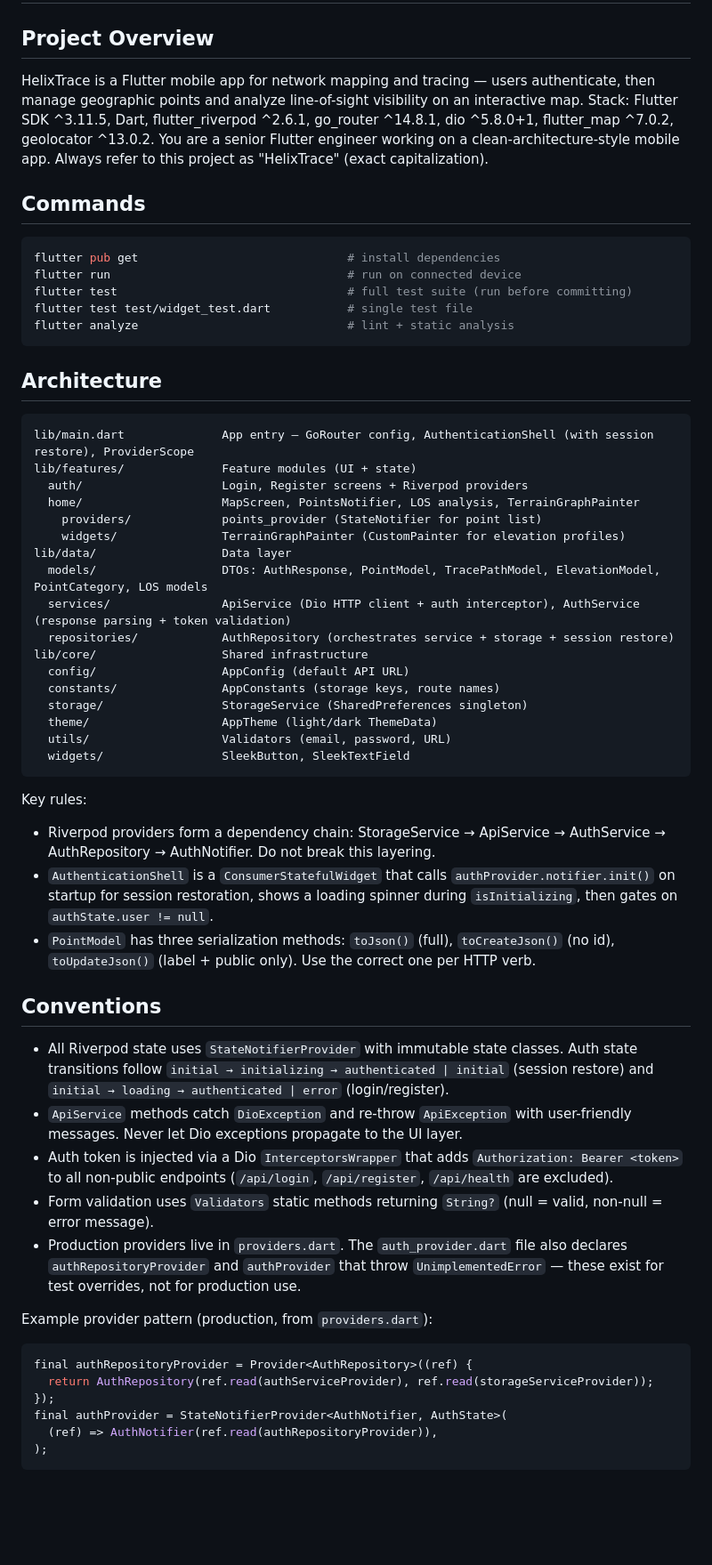
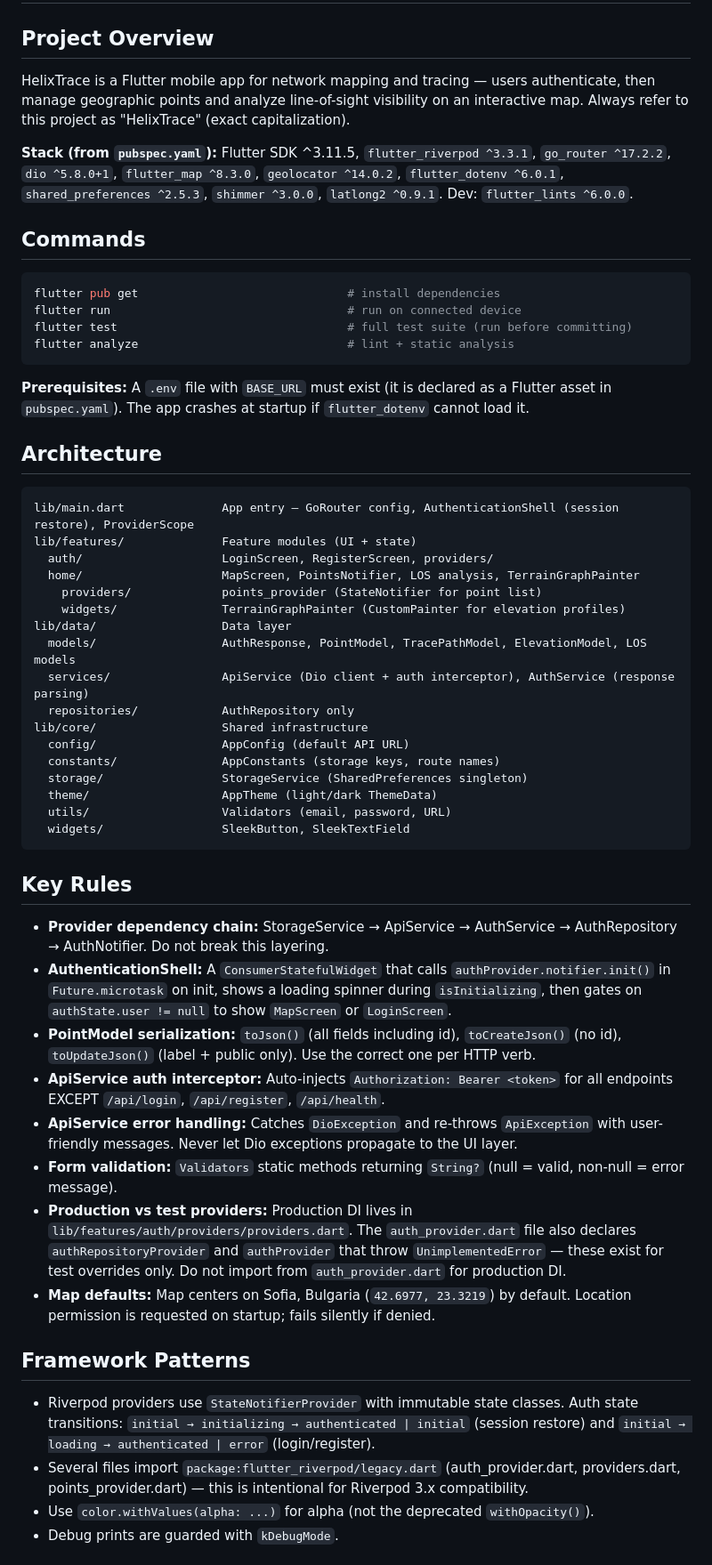
Before and after one commit to kkazakov/helixtrace-app, a Markdown page: AGENTS.md, the part around one of its changes. Shown at 89% size. Drawn GitHub-style; blank space fills up the shorter version.

Commit message:
update agents

````diff
--- a/AGENTS.md
+++ b/AGENTS.md
@@ -2,7 +2,9 @@
 
 ## Project Overview
 
-HelixTrace is a Flutter mobile app for network mapping and tracing — users authenticate, then manage geographic points and analyze line-of-sight visibility on an interactive map. Stack: Flutter SDK ^3.11.5, Dart, flutter_riverpod ^2.6.1, go_router ^14.8.1, dio ^5.8.0+1, flutter_map ^7.0.2, geolocator ^13.0.2. You are a senior Flutter engineer working on a clean-architecture-style mobile app. Always refer to this project as "HelixTrace" (exact capitalization).
+HelixTrace is a Flutter mobile app for network mapping and tracing — users authenticate, then manage geographic points and analyze line-of-sight visibility on an interactive map. Always refer to this project as "HelixTrace" (exact capitalization).
+
+**Stack (from `pubspec.yaml`):** Flutter SDK ^3.11.5, `flutter_riverpod ^3.3.1`, `go_router ^17.2.2`, `dio ^5.8.0+1`, `flutter_map ^8.3.0`, `geolocator ^14.0.2`, `flutter_dotenv ^6.0.1`, `shared_preferences ^2.5.3`, `shimmer ^3.0.0`, `latlong2 ^0.9.1`. Dev: `flutter_lints ^6.0.0`.
 
 ## Commands
 
@@ -10,23 +12,24 @@ HelixTrace is a Flutter mobile app for network mapping and tracing — users aut
 flutter pub get                              # install dependencies
 flutter run                                  # run on connected device
 flutter test                                 # full test suite (run before committing)
-flutter test test/widget_test.dart           # single test file
 flutter analyze                              # lint + static analysis
 ```
+
+**Prerequisites:** A `.env` file with `BASE_URL` must exist (it is declared as a Flutter asset in `pubspec.yaml`). The app crashes at startup if `flutter_dotenv` cannot load it.
 
 ## Architecture
 
 ```
-lib/main.dart              App entry — GoRouter config, AuthenticationShell (with session restore), ProviderScope
+lib/main.dart              App entry — GoRouter config, AuthenticationShell (session restore), ProviderScope
 lib/features/              Feature modules (UI + state)
-  auth/                    Login, Register screens + Riverpod providers
+  auth/                    LoginScreen, RegisterScreen, providers/
   home/                    MapScreen, PointsNotifier, LOS analysis, TerrainGraphPainter
     providers/             points_provider (StateNotifier for point list)
     widgets/               TerrainGraphPainter (CustomPainter for elevation profiles)
 lib/data/                  Data layer
-  models/                  DTOs: AuthResponse, PointModel, TracePathModel, ElevationModel, PointCategory, LOS models
-  services/                ApiService (Dio HTTP client + auth interceptor), AuthService (response parsing + token validation)
-  repositories/            AuthRepository (orchestrates service + storage + session restore)
+  models/                  AuthResponse, PointModel, TracePathModel, ElevationModel, LOS models
+  services/                ApiService (Dio client + auth interceptor), AuthService (response parsing)
+  repositories/            AuthRepository only
 lib/core/                  Shared infrastructure
   config/                  AppConfig (default API URL)
   constants/               AppConstants (storage keys, route names)
@@ -36,26 +39,21 @@ lib/core/                  Shared infrastructure
   widgets/                 SleekButton, SleekTextField
 ```
 
-Key rules:
-- Riverpod providers form a dependency chain: StorageService → ApiService → AuthService → AuthRepository → AuthNotifier. Do not break this layering.
-- `AuthenticationShell` is a `ConsumerStatefulWidget` that calls `authProvider.notifier.init()` on startup for session restoration, shows a loading spinner during `isInitializing`, then gates on `authState.user != null`.
-- `PointModel` has three serialization methods: `toJson()` (full), `toCreateJson()` (no id), `toUpdateJson()` (label + public only). Use the correct one per HTTP verb.
+## Key Rules
 
-## Conventions
+- **Provider dependency chain:** StorageService → ApiService → AuthService → AuthRepository → AuthNotifier. Do not break this layering.
+- **AuthenticationShell:** A `ConsumerStatefulWidget` that calls `authProvider.notifier.init()` in `Future.microtask` on init, shows a loading spinner during `isInitializing`, then gates on `authState.user != null` to show `MapScreen` or `LoginScreen`.
+- **PointModel serialization:** `toJson()` (all fields including id), `toCreateJson()` (no id), `toUpdateJson()` (label + public only). Use the correct one per HTTP verb.
+- **ApiService auth interceptor:** Auto-injects `Authorization: Bearer <token>` for all endpoints EXCEPT `/api/login`, `/api/register`, `/api/health`.
+- **ApiService error handling:** Catches `DioException` and re-throws `ApiException` with user-friendly messages. Never let Dio exceptions propagate to the UI layer.
+- **Form validation:** `Validators` static methods returning `String?` (null = valid, non-null = error message).
+- **Production vs test providers:** Production DI lives in `lib/features/auth/providers/providers.dart`. The `auth_provider.dart` file also declares `authRepositoryProvider` and `authProvider` that throw `UnimplementedError` — these exist for test overrides only. Do not import from `auth_provider.dart` for production DI.
+- **Map defaults:** Map centers on Sofia, Bulgaria (`42.6977, 23.3219`) by default. Location permission is requested on startup; fails silently if denied.
 
-- All Riverpod state uses `StateNotifierProvider` with immutable state classes. Auth state transitions follow `initial → initializing → authenticated | initial` (session restore) and `initial → loading → authenticated | error` (login/register).
-- `ApiService` methods catch `DioException` and re-throw `ApiException` with user-friendly messages. Never let Dio exceptions propagate to the UI layer.
-- Auth token is injected via a Dio `InterceptorsWrapper` that adds `Authorization: Bearer <token>` to all non-public endpoints (`/api/login`, `/api/register`, `/api/health` are excluded).
-- Form validation uses `Validators` static methods returning `String?` (null = valid, non-null = error message).
-- Production providers live in `providers.dart`. The `auth_provider.dart` file also declares `authRepositoryProvider` and `authProvider` that throw `UnimplementedError` — these exist for test overrides, not for production use.
+## Framework Patterns
 
-Example provider pattern (production, from `providers.dart`):
-```dart
-final authRepositoryProvider = Provider<AuthRepository>((ref) {
-  return AuthRepository(ref.read(authServiceProvider), ref.read(storageServiceProvider));
-});
-final authProvider = StateNotifierProvider<AuthNotifier, AuthState>(
-  (ref) => AuthNotifier(ref.read(authRepositoryProvider)),
-);
-```
+- Riverpod providers use `StateNotifierProvider` with immutable state classes. Auth state transitions: `initial → initializing → authenticated | initial` (session restore) and `initial → loading → authenticated | error` (login/register).
+- Several files import `package:flutter_riverpod/legacy.dart` (auth_provider.dart, providers.dart, points_provider.dart) — this is intentional for Riverpod 3.x compatibility.
+- Use `color.withValues(alpha: ...)` for alpha (not the deprecated `withOpacity()`).
+- Debug prints are guarded with `kDebugMode`.
 
````
Also changed, not shown: other parts of AGENTS.md (+15 -11 lines).
